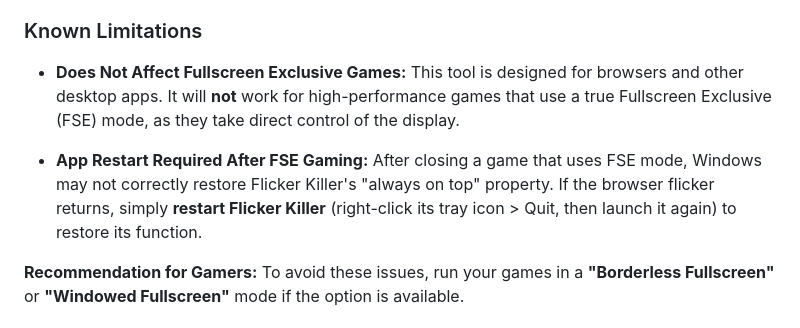
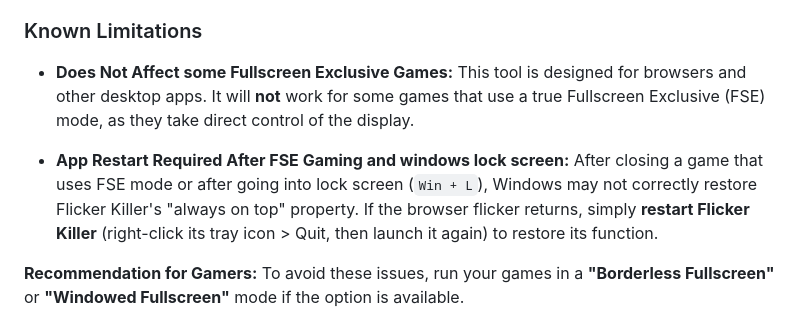
Before and after one commit to Andrematomer/flicker-killer, a Markdown page: README.md, the part around the change. Drawn GitHub-style.

```diff
--- a/README.md
+++ b/README.md
@@ -55,9 +55,9 @@ If you're seeing a brief flash, flicker, or visual artifact when UI elements app
 
   ### Known Limitations
 
-  *   **Does Not Affect Fullscreen Exclusive Games:** This tool is designed for browsers and other desktop apps. It will **not** work for high-performance games that use a true Fullscreen Exclusive (FSE) mode, as they take direct control of the display.
+  *   **Does Not Affect some Fullscreen Exclusive Games:** This tool is designed for browsers and other desktop apps. It will **not** work for some games that use a true Fullscreen Exclusive (FSE) mode, as they take direct control of the display.
 
-  *   **App Restart Required After FSE Gaming:** After closing a game that uses FSE mode, Windows may not correctly restore Flicker Killer's "always on top" property. If the browser flicker returns, simply **restart Flicker Killer** (right-click its tray icon > Quit, then launch it again) to restore its function.
+  *   **App Restart Required After FSE Gaming and windows lock screen:** After closing a game that uses FSE mode or after going into lock screen (`Win + L`), Windows may not correctly restore Flicker Killer's "always on top" property. If the browser flicker returns, simply **restart Flicker Killer** (right-click its tray icon > Quit, then launch it again) to restore its function.
 
   **Recommendation for Gamers:** To avoid these issues, run your games in a **"Borderless Fullscreen"** or **"Windowed Fullscreen"** mode if the option is available.
 
```
